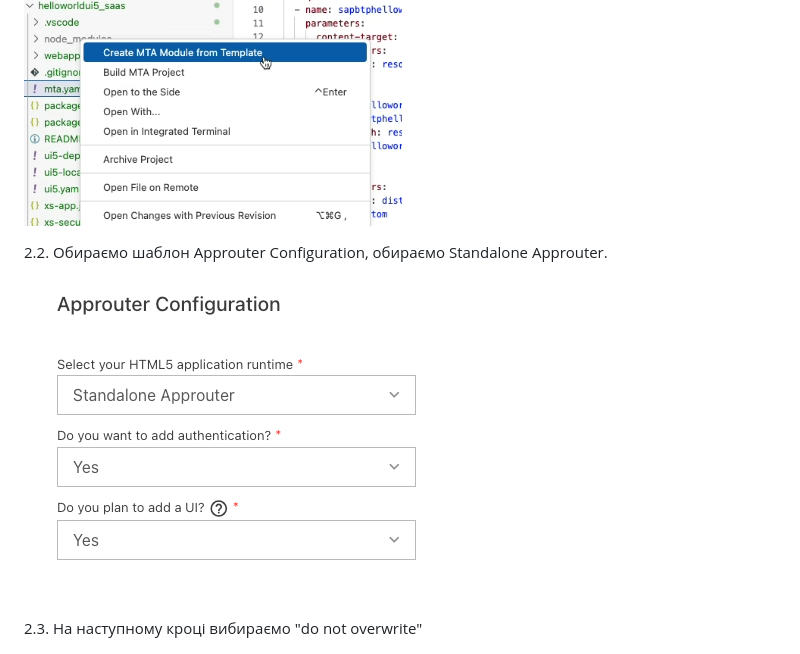
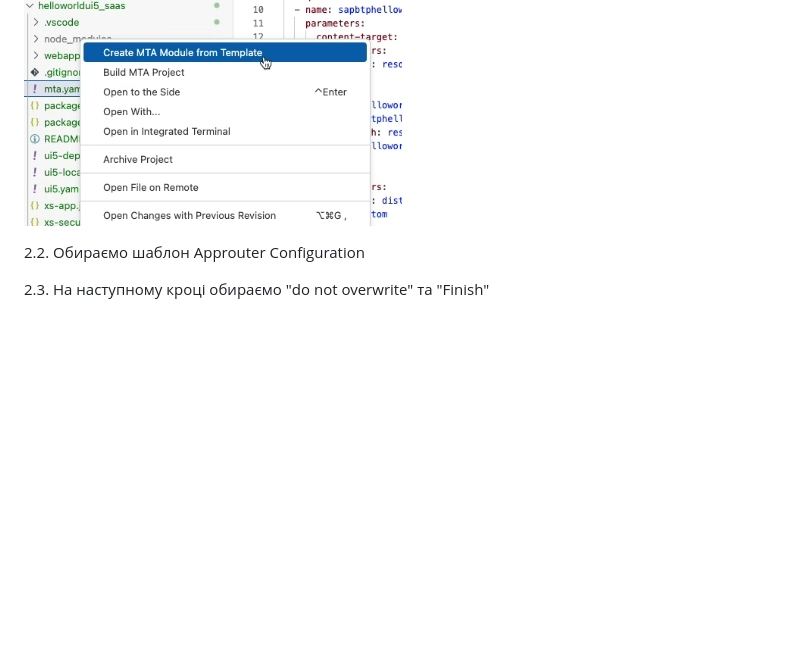
Before and after one commit to yuray76/saasDemo, a Markdown page: README.md, the part around the change. Drawn GitHub-style; blank space fills up the shorter version.

Commit message:
Update README with clearer MTA Module creation steps
Removed redundant steps and clarified instructions for creating an MTA Module.

```diff
--- a/README.md
+++ b/README.md
@@ -46,11 +46,9 @@
 
 ![Add Deploy Config](./screens/04.png)
 
-2.2. Обираємо шаблон Approuter Configuration, обираємо Standalone Approuter.
+2.2. Обираємо шаблон Approuter Configuration
 
-![Standalone Approuter](./screens/05.png)
-
-2.3. На наступному кроці вибираємо "do not overwrite"
+2.3. На наступному кроці обираємо "do not overwrite" та "Finish"
 
 ![Standalone Approuter](./screens/06.png)
 
```
